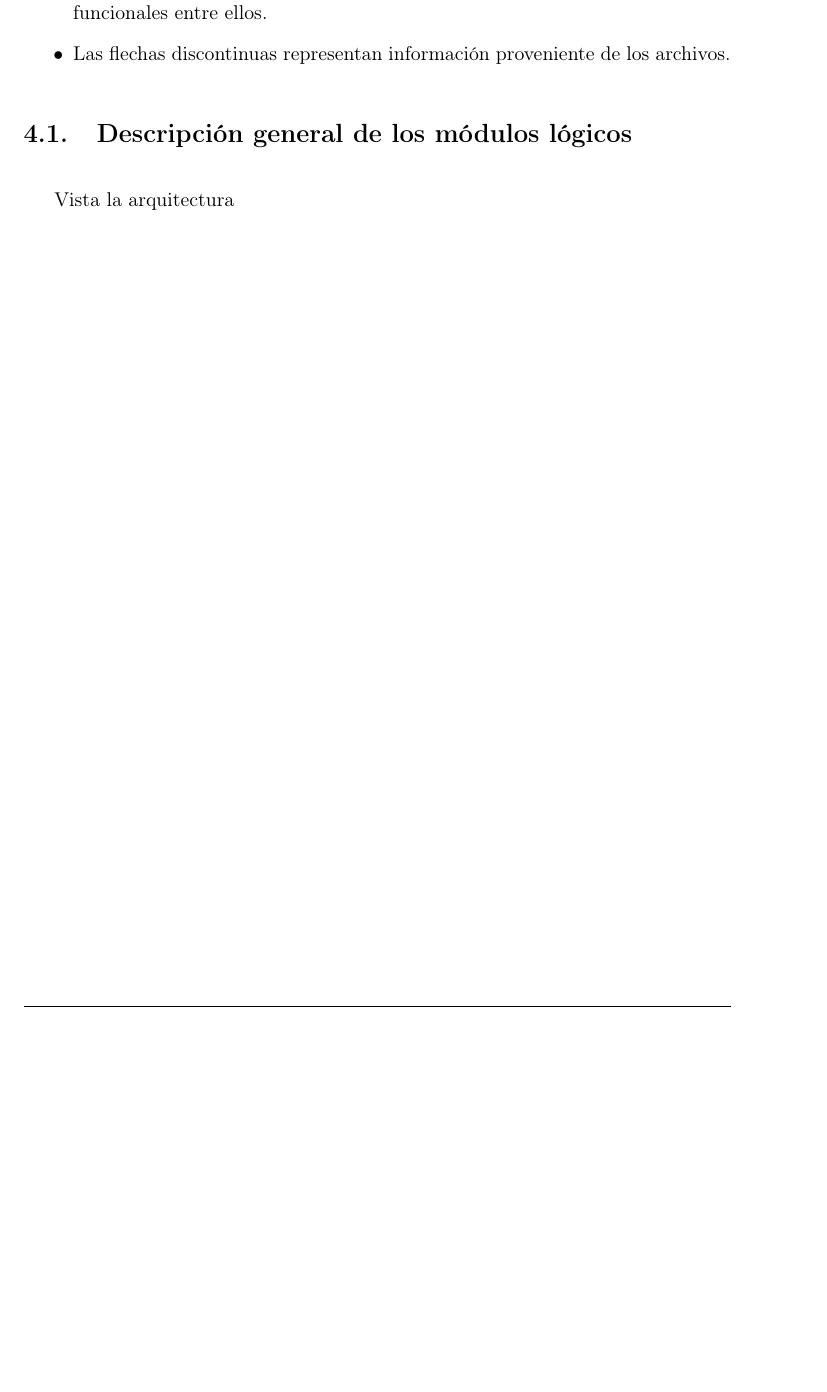
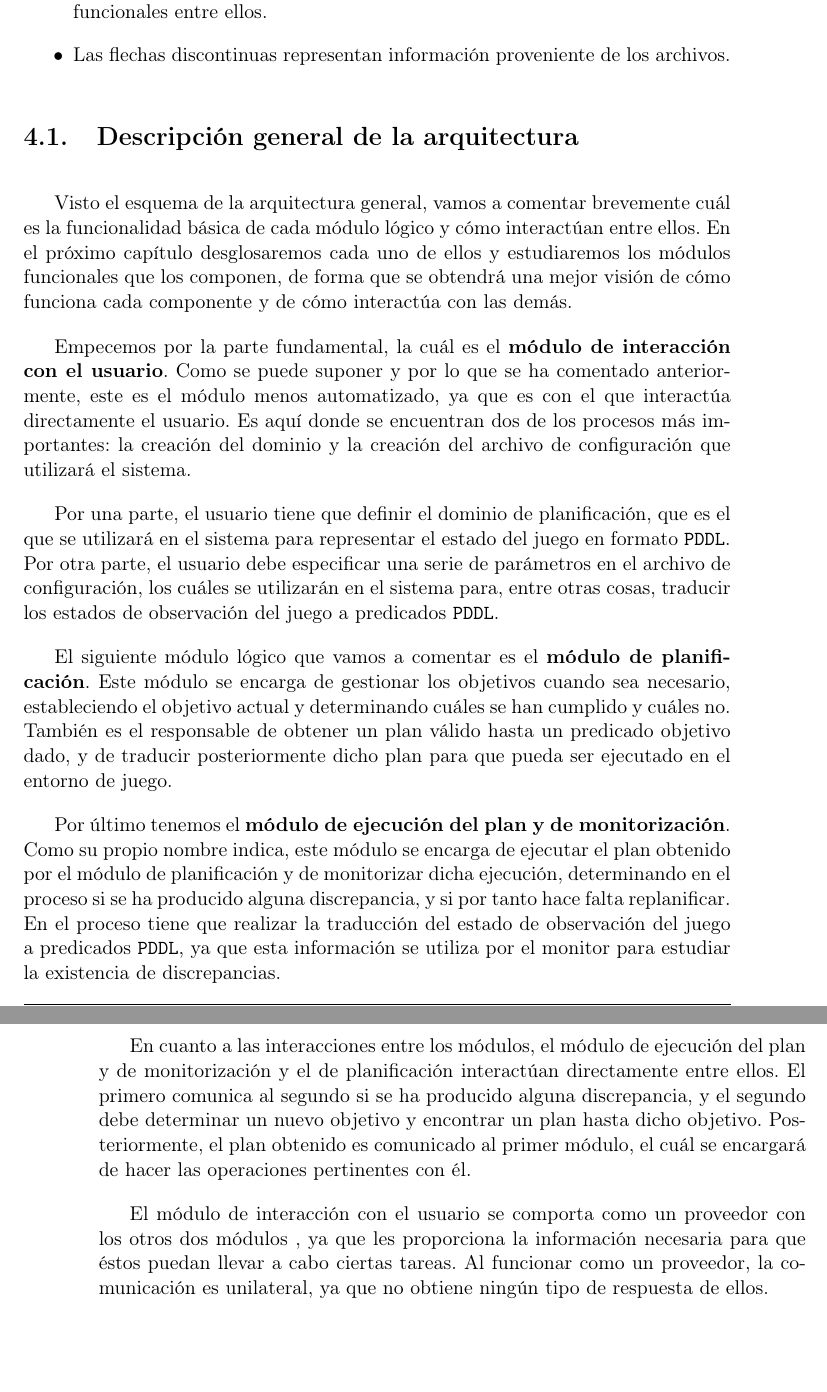
Before and after one commit to Vol0kin/TFG, a LaTeX book (main.tex, which reads chapters/04_arquitectura_general.tex): part of page 14 of 24 before the commit and two parts of pages 14 and 15 of 24 after it, the two joined at a grey line, cut so that both start at the same text, the shorter picture padded with empty space. Compiled offline with pdfLaTeX.

Commit message:
Added first version of CH04

```diff
--- a/chapters/04_arquitectura_general.tex
+++ b/chapters/04_arquitectura_general.tex
@@ -63,6 +63,48 @@ esquema representan lo siguiente:
 %              Sección 4.1: Descripción general de la arquitectura             %
 %%%%%%%%%%%%%%%%%%%%%%%%%%%%%%%%%%%%%%%%%%%%%%%%%%%%%%%%%%%%%%%%%%%%%%%%%%%%%%%%
 
-\section{Descripción general de los módulos lógicos}
+\section{Descripción general de la arquitectura}
 
-Vista la arquitectura
+Visto el esquema de la arquitectura general, vamos a comentar brevemente cuál es
+la funcionalidad básica de cada módulo lógico y cómo interactúan entre ellos.
+En el próximo capítulo desglosaremos cada uno de ellos y estudiaremos los módulos
+funcionales que los componen, de forma que se obtendrá una mejor visión de cómo
+funciona cada componente y de cómo interactúa con las demás.
+
+Empecemos por la parte fundamental, la cuál es el \textbf{módulo de interacción con el usuario}.
+Como se puede suponer y por lo que se ha comentado anteriormente, este es el módulo
+menos automatizado, ya que es con el que interactúa directamente el usuario. Es aquí
+donde se encuentran dos de los procesos más importantes: la creación del dominio y la
+creación del archivo de configuración que utilizará el sistema.
+
+Por una parte, el usuario tiene que definir el dominio de planificación, que es el que se
+utilizará en el sistema para representar el estado del juego en formato \texttt{PDDL}.
+Por otra parte, el usuario debe especificar una serie de parámetros en el archivo de
+configuración, los cuáles se utilizarán en el sistema para, entre otras cosas, traducir los
+estados de observación del juego a predicados \texttt{PDDL}.
+
+El siguiente módulo lógico que vamos a comentar es el \textbf{módulo de planificación}.
+Este módulo se encarga de gestionar los objetivos cuando sea necesario, estableciendo el
+objetivo actual y determinando cuáles se han cumplido y cuáles no. También es el responsable
+de obtener un plan válido hasta un predicado objetivo dado, y de traducir posteriormente
+dicho plan para que pueda ser ejecutado en el entorno de juego.
+
+Por último tenemos el \textbf{módulo de ejecución del plan y de monitorización}. Como su
+propio nombre indica, este módulo se encarga de ejecutar el plan obtenido por el módulo
+de planificación y de monitorizar dicha ejecución, determinando en el proceso si se ha
+producido alguna discrepancia, y si por tanto hace falta replanificar. En el proceso
+tiene que realizar la traducción del estado de observación del juego a predicados
+\texttt{PDDL}, ya que esta información se utiliza por el monitor para estudiar la
+existencia de discrepancias.
+
+En cuanto a las interacciones entre los módulos, el módulo de ejecución del plan y de
+monitorización y el de planificación interactúan directamente entre ellos. El primero
+comunica al segundo si se ha producido alguna discrepancia, y el segundo debe determinar
+un nuevo objetivo y encontrar un plan hasta dicho objetivo. Posteriormente, el plan obtenido
+es comunicado al primer módulo, el cuál se encargará de hacer las operaciones pertinentes
+con él.
+
+El módulo de interacción con el usuario se comporta como un proveedor con los otros dos
+módulos , ya que les proporciona la información necesaria para que éstos puedan
+llevar a cabo ciertas tareas. Al funcionar como un proveedor, la comunicación es unilateral,
+ya que no obtiene ningún tipo de respuesta de ellos.
```
